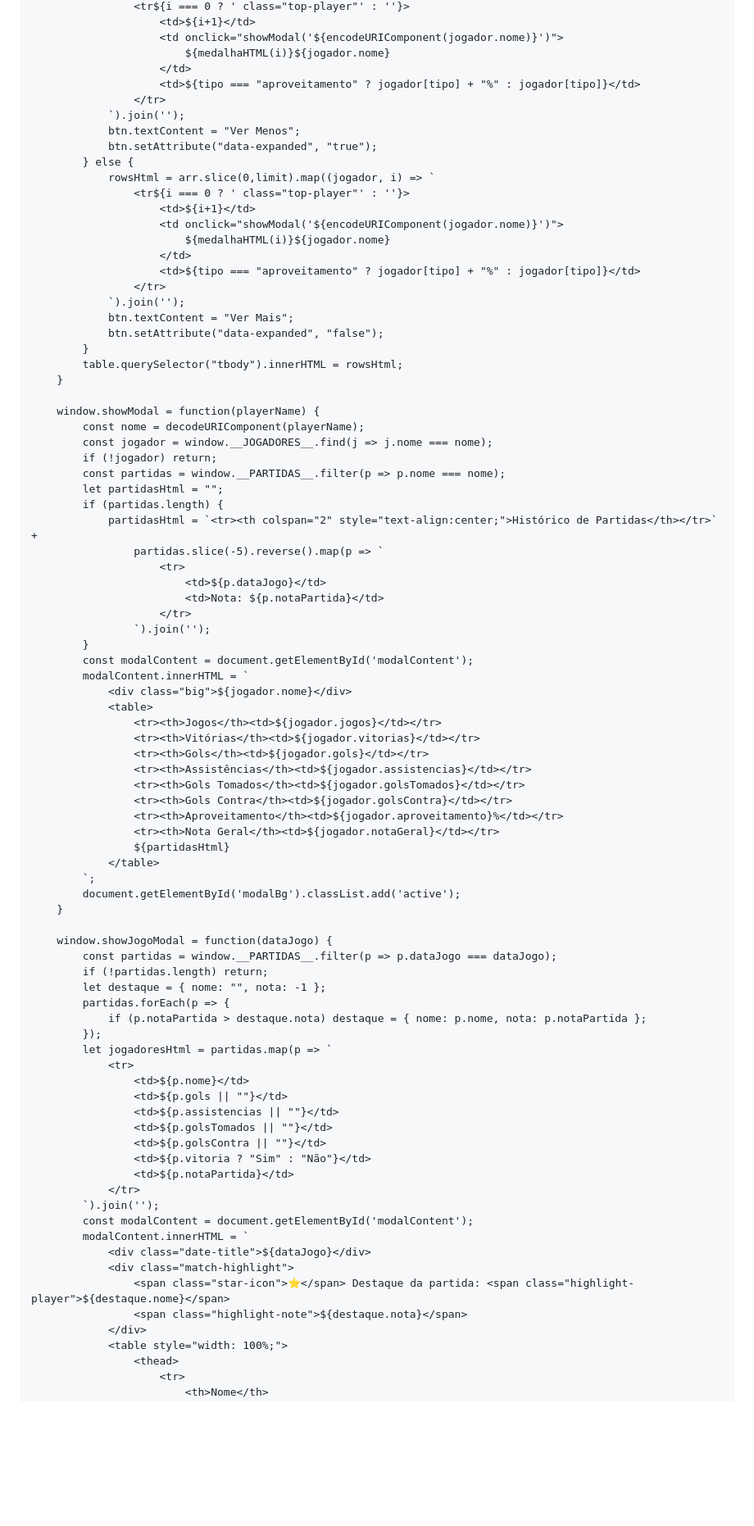
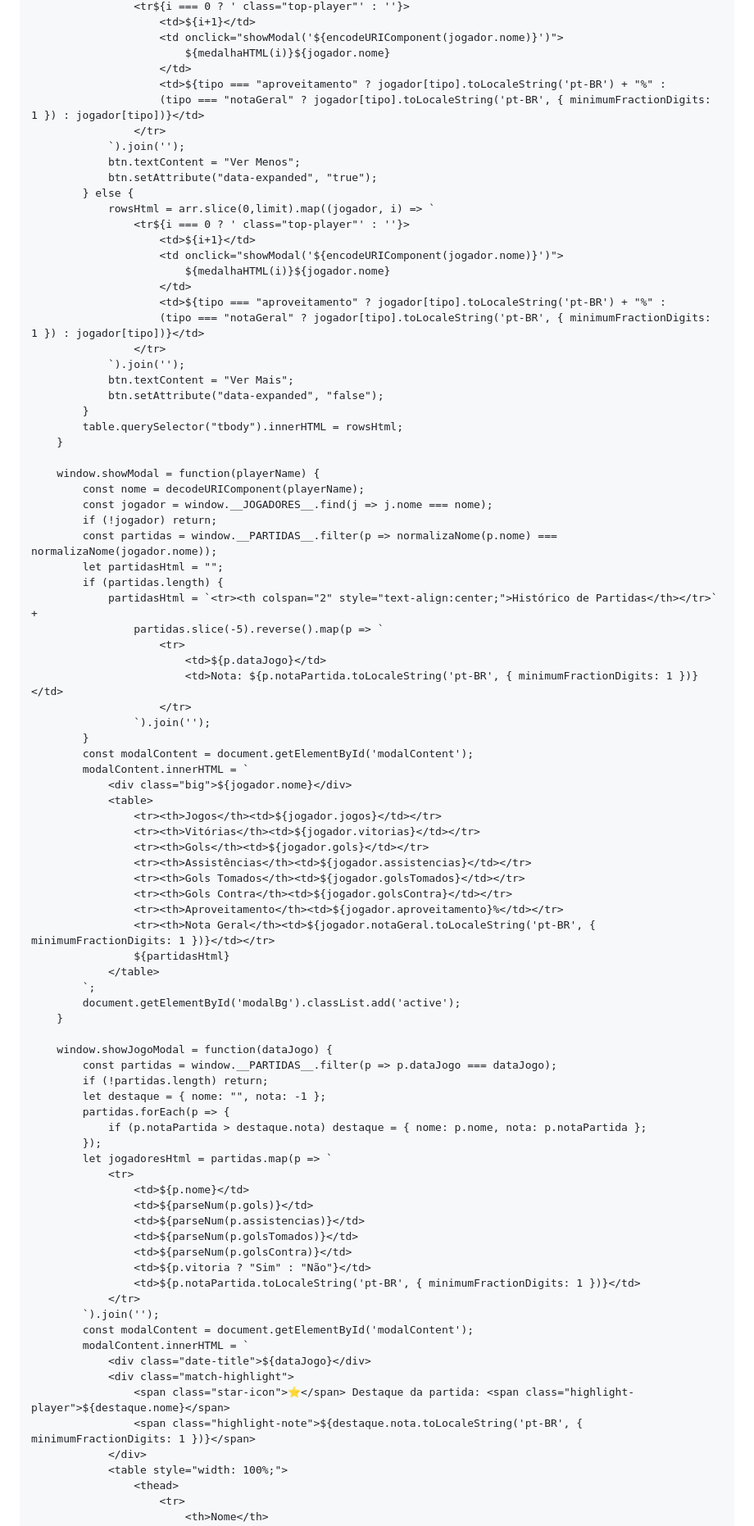
Before and after one commit to ittokki/Futebol, a Markdown page: README.md, the part around one of its changes. Shown at 82% size. Drawn GitHub-style; blank space fills up the shorter version.

```diff
--- a/README.md
+++ b/README.md
@@ -706,7 +687,8 @@
                         <td onclick="showModal('${encodeURIComponent(jogador.nome)}')">
                             ${medalhaHTML(i)}${jogador.nome}
                         </td>
-                        <td>${tipo === "aproveitamento" ? jogador[tipo] + "%" : jogador[tipo]}</td>
+                        <td>${tipo === "aproveitamento" ? jogador[tipo].toLocaleString('pt-BR') + "%" :
+                        (tipo === "notaGeral" ? jogador[tipo].toLocaleString('pt-BR', { minimumFractionDigits: 1 }) : jogador[tipo])}</td>
                     </tr>
                 `).join('');
                 btn.textContent = "Ver Menos";
@@ -718,7 +700,8 @@
                         <td onclick="showModal('${encodeURIComponent(jogador.nome)}')">
                             ${medalhaHTML(i)}${jogador.nome}
                         </td>
-                        <td>${tipo === "aproveitamento" ? jogador[tipo] + "%" : jogador[tipo]}</td>
+                        <td>${tipo === "aproveitamento" ? jogador[tipo].toLocaleString('pt-BR') + "%" :
+                        (tipo === "notaGeral" ? jogador[tipo].toLocaleString('pt-BR', { minimumFractionDigits: 1 }) : jogador[tipo])}</td>
                     </tr>
                 `).join('');
                 btn.textContent = "Ver Mais";
@@ -731,14 +714,14 @@
             const nome = decodeURIComponent(playerName);
             const jogador = window.__JOGADORES__.find(j => j.nome === nome);
             if (!jogador) return;
-            const partidas = window.__PARTIDAS__.filter(p => p.nome === nome);
+            const partidas = window.__PARTIDAS__.filter(p => normalizaNome(p.nome) === normalizaNome(jogador.nome));
             let partidasHtml = "";
             if (partidas.length) {
                 partidasHtml = `<tr><th colspan="2" style="text-align:center;">Histórico de Partidas</th></tr>` +
                     partidas.slice(-5).reverse().map(p => `
                         <tr>
                             <td>${p.dataJogo}</td>
-                            <td>Nota: ${p.notaPartida}</td>
+                            <td>Nota: ${p.notaPartida.toLocaleString('pt-BR', { minimumFractionDigits: 1 })}</td>
                         </tr>
                     `).join('');
             }
@@ -753,7 +736,7 @@
                     <tr><th>Gols Tomados</th><td>${jogador.golsTomados}</td></tr>
                     <tr><th>Gols Contra</th><td>${jogador.golsContra}</td></tr>
                     <tr><th>Aproveitamento</th><td>${jogador.aproveitamento}%</td></tr>
-                    <tr><th>Nota Geral</th><td>${jogador.notaGeral}</td></tr>
+                    <tr><th>Nota Geral</th><td>${jogador.notaGeral.toLocaleString('pt-BR', { minimumFractionDigits: 1 })}</td></tr>
                     ${partidasHtml}
                 </table>
             `;
@@ -770,12 +753,12 @@
             let jogadoresHtml = partidas.map(p => `
                 <tr>
                     <td>${p.nome}</td>
-                    <td>${p.gols || ""}</td>
-                    <td>${p.assistencias || ""}</td>
-                    <td>${p.golsTomados || ""}</td>
-                    <td>${p.golsContra || ""}</td>
+                    <td>${parseNum(p.gols)}</td>
+                    <td>${parseNum(p.assistencias)}</td>
+                    <td>${parseNum(p.golsTomados)}</td>
+                    <td>${parseNum(p.golsContra)}</td>
                     <td>${p.vitoria ? "Sim" : "Não"}</td>
-                    <td>${p.notaPartida}</td>
+                    <td>${p.notaPartida.toLocaleString('pt-BR', { minimumFractionDigits: 1 })}</td>
                 </tr>
             `).join('');
             const modalContent = document.getElementById('modalContent');
@@ -783,7 +766,7 @@
                 <div class="date-title">${dataJogo}</div>
                 <div class="match-highlight">
                     <span class="star-icon">⭐</span> Destaque da partida: <span class="highlight-player">${destaque.nome}</span>
-                    <span class="highlight-note">${destaque.nota}</span>
+                    <span class="highlight-note">${destaque.nota.toLocaleString('pt-BR', { minimumFractionDigits: 1 })}</span>
                 </div>
                 <table style="width: 100%;">
                     <thead>
```
Also changed, not shown: other parts of README.md (+74 -94 lines).
